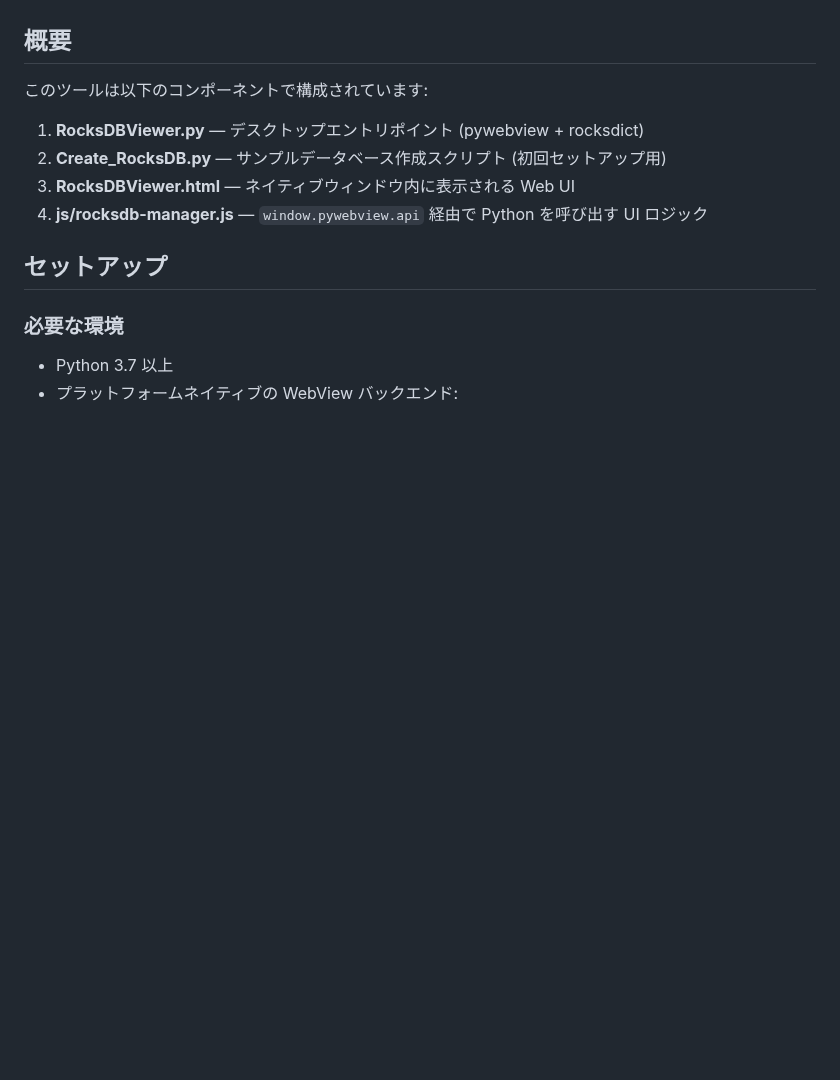
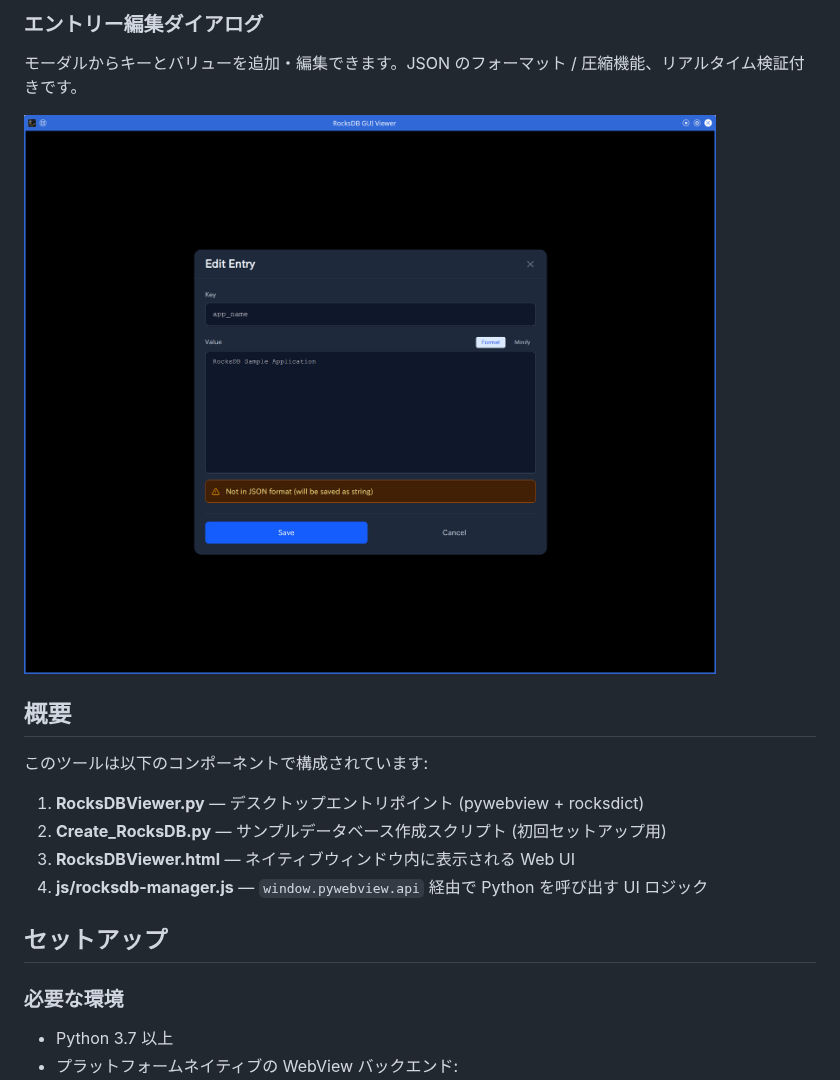
Before and after one commit to presire/RocksDBViewer, a Markdown page: README_JP.md, the part around one of its changes. Rendered like a GitHub page; pictures changed too: screenshot/screenshot_03.png (added); blank space fills up the shorter version.

Commit message:
Add screenshots section to README

```diff
--- a/README_JP.md
+++ b/README_JP.md
@@ -4,3 +19,8 @@ RocksDB データベースを閲覧・編集するためのデスクトップ GU
+### エントリー編集ダイアログ
+
+モーダルからキーとバリューを追加・編集できます。JSON のフォーマット / 圧縮機能、リアルタイム検証付きです。
+
+![エントリー編集ダイアログ](screenshot/screenshot_03.png)
 
 ## 概要
 
```
Also changed, not shown: other parts of README_JP.md (+15 -0 lines), README.md (+20 -0 lines), screenshot/screenshot_01.png (added), screenshot/screenshot_02.png (added).
